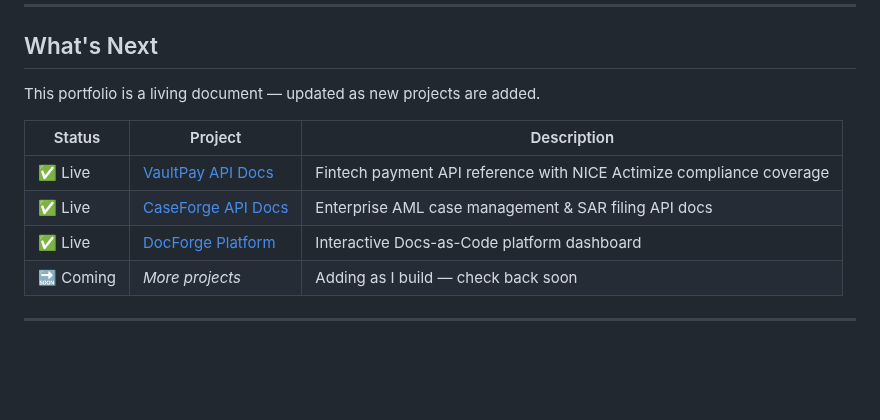
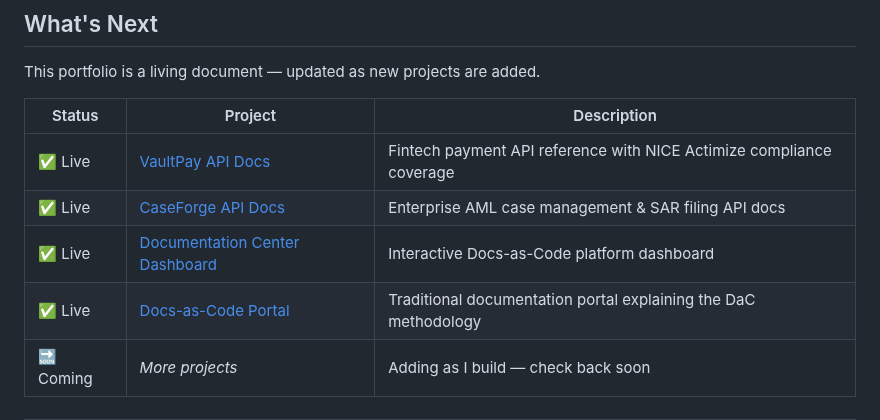
Before and after one commit to SulagnaSasmal/SulagnaSasmal, a Markdown page: README.md, the part around one of its changes. Rendered like a GitHub page; blank space fills up the shorter version.

```diff
--- a/README.md
+++ b/README.md
@@ -240,7 +294,8 @@ This portfolio is a living document — updated as new projects are added.
 |---|---|---|
 | ✅ Live | [VaultPay API Docs](https://github.com/SulagnaSasmal/vaultpay-api-docs) | Fintech payment API reference with NICE Actimize compliance coverage |
 | ✅ Live | [CaseForge API Docs](https://github.com/SulagnaSasmal/caseforge-api-docs) | Enterprise AML case management & SAR filing API docs |
-| ✅ Live | [DocForge Platform](https://github.com/SulagnaSasmal/Docs-as-Code-Platform) | Interactive Docs-as-Code platform dashboard |
+| ✅ Live | [Documentation Center Dashboard](https://github.com/SulagnaSasmal/Docs-as-Code-Platform) | Interactive Docs-as-Code platform dashboard |
+| ✅ Live | [Docs-as-Code Portal](https://github.com/SulagnaSasmal/docs-as-code-portal) | Traditional documentation portal explaining the DaC methodology |
 | 🔜 Coming | *More projects* | Adding as I build — check back soon |
 
 ---
```
Also changed, not shown: other parts of README.md (+54 -0 lines).
